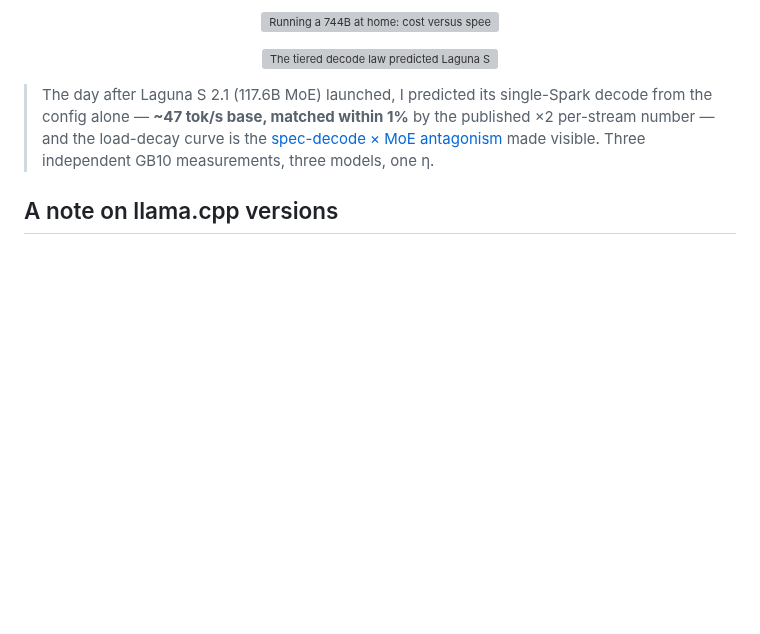
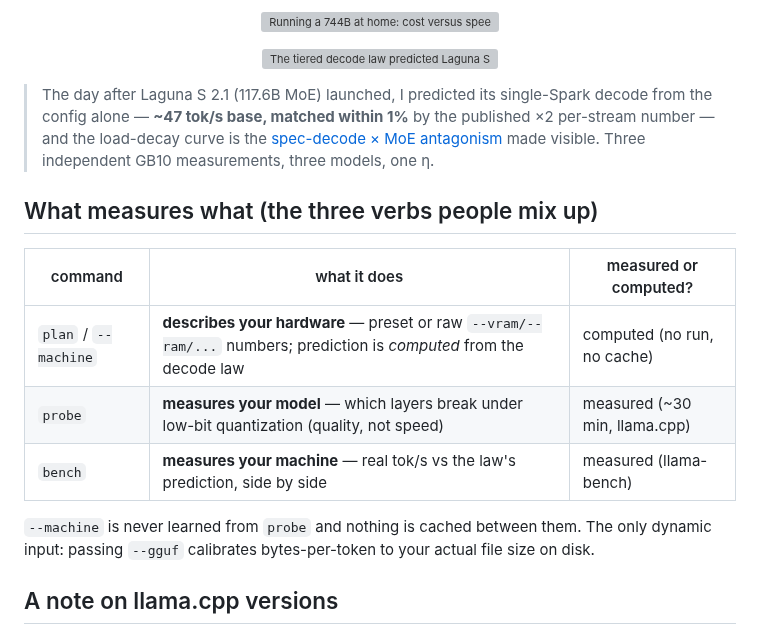
Before and after one commit to FedericoTs/quantprobe, a Markdown page: README.md, the part around the change. Drawn GitHub-style; blank space fills up the shorter version; grey boxes are pictures that could not be loaded.

Commit message:
Docs: what-measures-what table (plan=hardware, probe=model, bench=machine)

```diff
--- a/README.md
+++ b/README.md
@@ -214,6 +214,16 @@ Three honest caveats: (1) 2-bit quality on a 744B is *itself* a probe-first ques
 
 > The day after Laguna S 2.1 (117.6B MoE) launched, I predicted its single-Spark decode from the config alone — **~47 tok/s base, matched within 1%** by the published ×2 per-stream number — and the load-decay curve is the [spec-decode × MoE antagonism](LAWS.md) made visible. Three independent GB10 measurements, three models, one η.
 
+## What measures what (the three verbs people mix up)
+
+| command | what it does | measured or computed? |
+|---|---|---|
+| `plan` / `--machine` | **describes your hardware** — preset or raw `--vram/--ram/...` numbers; prediction is *computed* from the decode law | computed (no run, no cache) |
+| `probe` | **measures your model** — which layers break under low-bit quantization (quality, not speed) | measured (~30 min, llama.cpp) |
+| `bench` | **measures your machine** — real tok/s vs the law's prediction, side by side | measured (llama-bench) |
+
+`--machine` is never learned from `probe` and nothing is cached between them. The only dynamic input: passing `--gguf` calibrates bytes-per-token to your actual file size on disk.
+
 ## A note on llama.cpp versions
 
 quantprobe drives **stock llama.cpp** and emits its flags. llama.cpp occasionally renames flags between releases — while building this I hit four (`--allow-requantize`, `--no-mmap`, `--draft-max`→`--spec-draft-n-max`, `--no-cnv` vs `-no-cnv`). quantprobe targets stable, widely-supported flags, but:
```
Also changed, not shown: QUICKSTART.md (+10 -0 lines).
